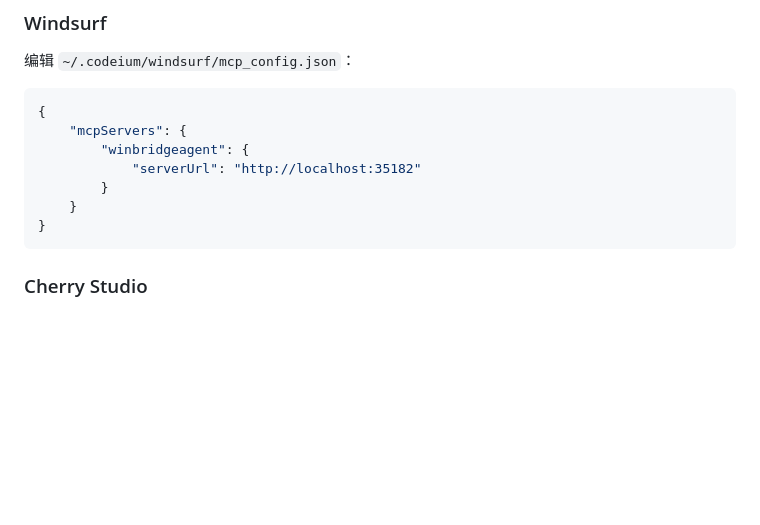
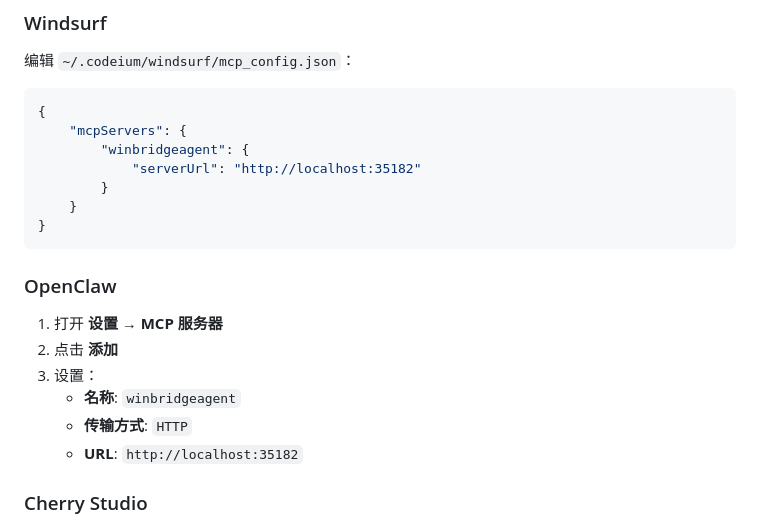
Before and after one commit to codyard/WinBridgeAgent, a Markdown page: README_zh.md, the part around the change. GitHub-like rendering; blank space fills up the shorter version.

Commit message:
Add OpenClaw MCP client configuration

````diff
--- a/README_zh.md
+++ b/README_zh.md
@@ -122,6 +122,15 @@ WinBridgeAgent 可与任何兼容 MCP 的客户端配合使用。以下是常用
     }
 }
 ```
+
+### OpenClaw
+
+1. 打开 **设置** → **MCP 服务器**
+2. 点击 **添加**
+3. 设置：
+   - **名称**: `winbridgeagent`
+   - **传输方式**: `HTTP`
+   - **URL**: `http://localhost:35182`
 
 ### Cherry Studio
 
````
Also changed, not shown: README.md (+9 -0 lines).
